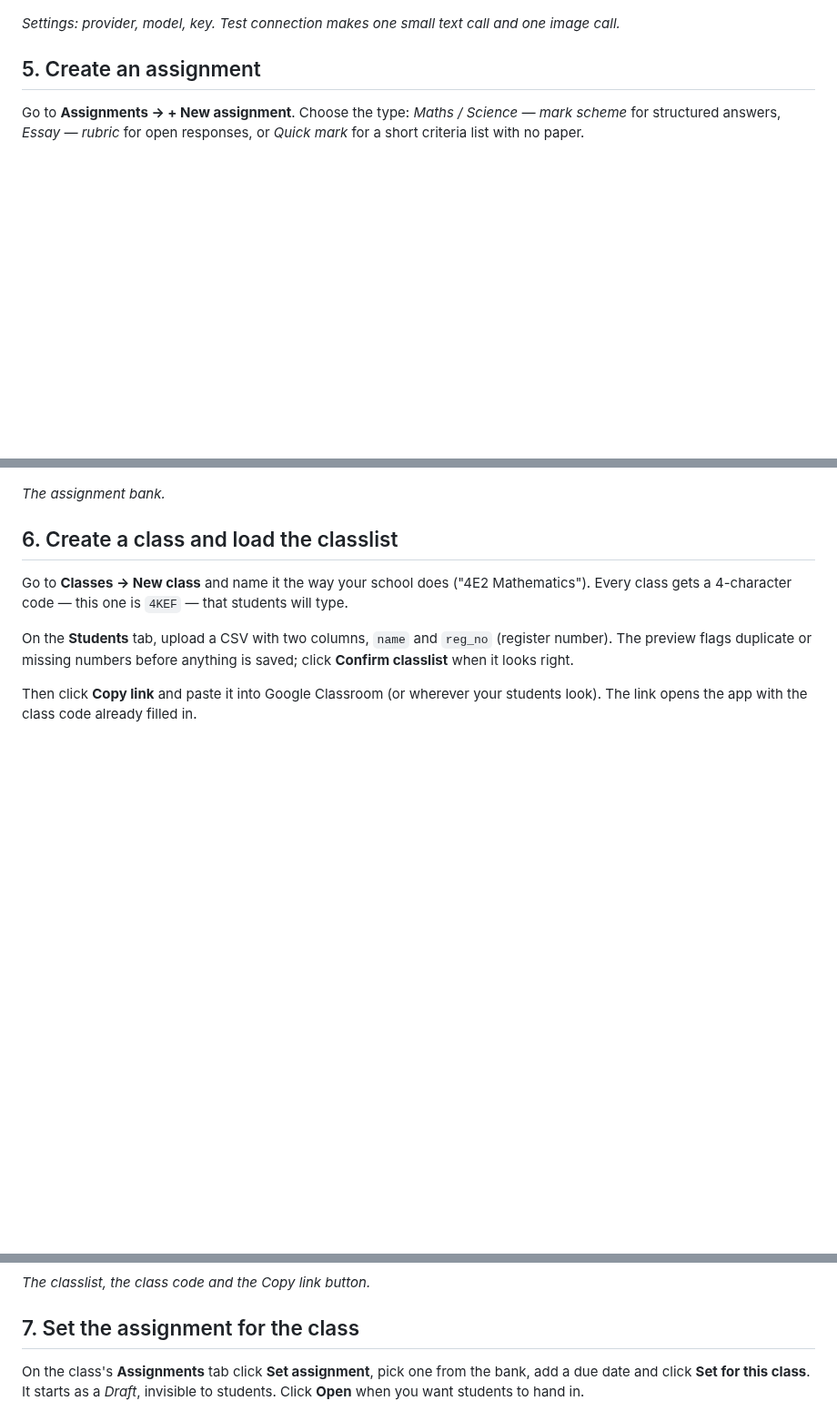
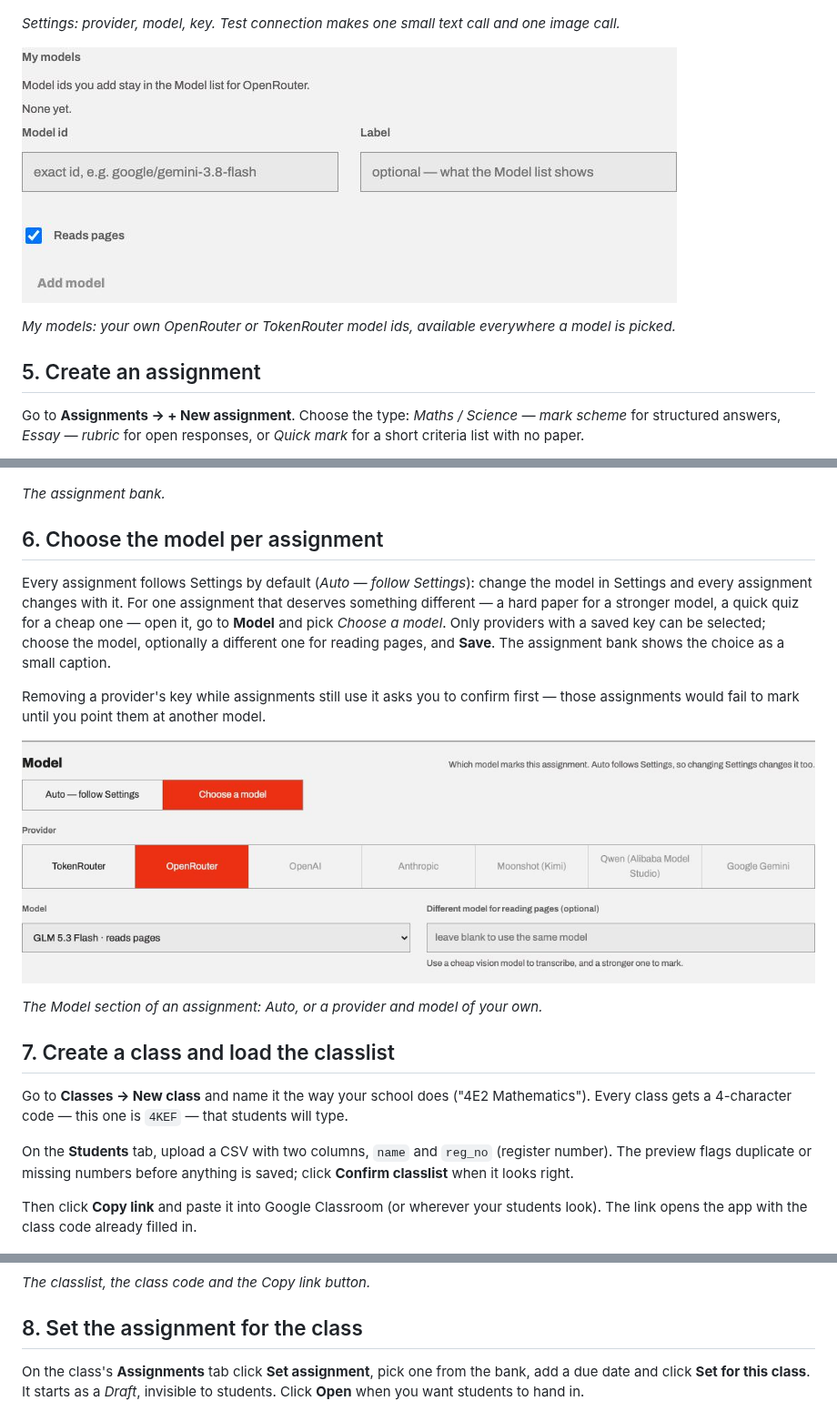
Before and after one commit to twahidin/smart-marking-system, a Markdown page: docs/setup-guide/README.md, 3 parts joined by grey strips. Shown at 91% size. Rendered like a GitHub page; pictures changed too: docs/setup-guide/images/40-my-models.jpg (added), docs/setup-guide/images/41-assignment-model.jpg (added); blank space fills up the shorter version.

Commit message:
docs(guide): v2 — insights, telegram notifications, per-assignment models, my models
Co-Authored-By: Claude Fable 5.1 <noreply@anthropic.com>

```diff
--- a/docs/setup-guide/README.md
+++ b/docs/setup-guide/README.md
@@ -35,6 +37,10 @@ Keys are kept per provider (a ✓ on the tile means a key is saved), so you can
 ![Settings: provider, model, key. Test connection makes one small text call and one image call.](images/02-settings.jpg)
 
 *Settings: provider, model, key. Test connection makes one small text call and one image call.*
+
+![My models: your own OpenRouter or TokenRouter model ids, available everywhere a model is picked.](images/40-my-models.jpg)
+
+*My models: your own OpenRouter or TokenRouter model ids, available everywhere a model is picked.*
 
 ## 5. Create an assignment
 
@@ -52,7 +58,17 @@ Saved assignments go into a bank you can reuse across classes and years.
 
 *The assignment bank.*
 
-## 6. Create a class and load the classlist
+## 6. Choose the model per assignment
+
+Every assignment follows Settings by default (*Auto — follow Settings*): change the model in Settings and every assignment changes with it. For one assignment that deserves something different — a hard paper for a stronger model, a quick quiz for a cheap one — open it, go to **Model** and pick *Choose a model*. Only providers with a saved key can be selected; choose the model, optionally a different one for reading pages, and **Save**. The assignment bank shows the choice as a small caption.
+
+Removing a provider's key while assignments still use it asks you to confirm first — those assignments would fail to mark until you point them at another model.
+
+![The Model section of an assignment: Auto, or a provider and model of your own.](images/41-assignment-model.jpg)
+
+*The Model section of an assignment: Auto, or a provider and model of your own.*
+
+## 7. Create a class and load the classlist
 
 Go to **Classes → New class** and name it the way your school does ("4E2 Mathematics"). Every class gets a 4-character code — this one is `4KEF` — that students will type.
 
@@ -72,7 +88,7 @@ Then click **Copy link** and paste it into Google Classroom (or wherever your st
 
 *The classlist, the class code and the Copy link button.*
 
-## 7. Set the assignment for the class
+## 8. Set the assignment for the class
 
 On the class's **Assignments** tab click **Set assignment**, pick one from the bank, add a due date and click **Set for this class**. It starts as a *Draft*, invisible to students. Click **Open** when you want students to hand in.
 
```
Also changed, not shown: other parts of docs/setup-guide/README.md (+29 -5 lines), docs/setup-guide/images/42-insights.jpg (added), docs/setup-guide/images/43-notifications.jpg (added), 1 other file.
